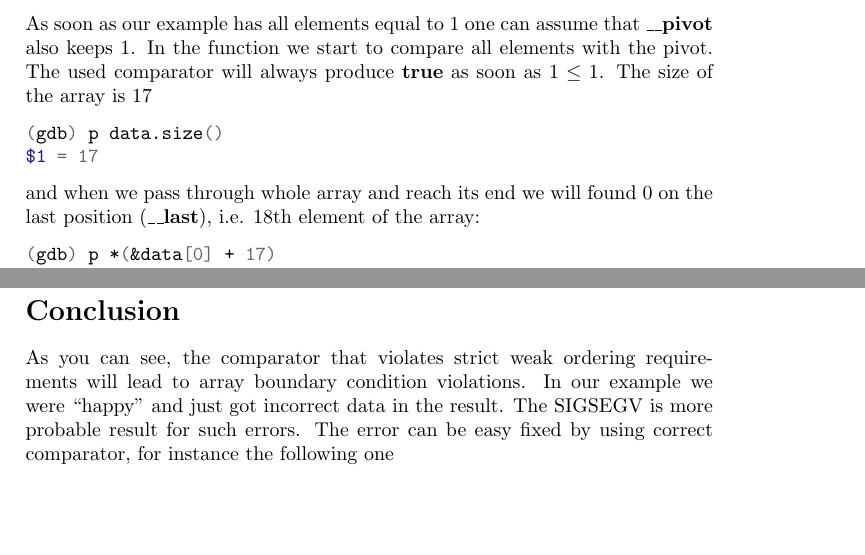
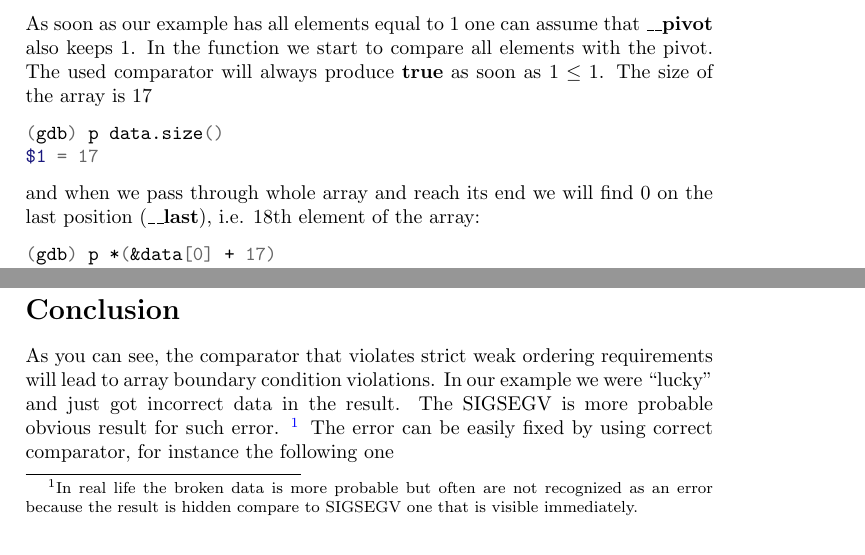
Before and after one commit to ivanmurashko/articles, a LaTeX document (cppsort/cppsort.tex): two parts of pages 2 and 3 of 4, joined at a grey line, cut so that both start at the same text, the shorter picture padded with empty space. Compiled offline with pdfLaTeX; a missing bibliography style is replaced by a similar one.

Commit message:
cppsort: comments from peers

```diff
--- a/cppsort/cppsort.tex
+++ b/cppsort/cppsort.tex
@@ -122,7 +122,7 @@ as $1 \le 1$. The size of the array is 17
 $1 = 17
 \end{minted}
 and when we pass through whole array and reach its end we
-will found $0$ on the last position (\textbf{\_\_last}), i.e. 18th
+will find $0$ on the last position (\textbf{\_\_last}), i.e. 18th
 element of the array:
 \begin{minted}{shell}
 (gdb) p *(&data[0] + 17)
@@ -189,8 +189,14 @@ array will be placed into beginning for the vector as
 \section*{Conclusion}
 As you can see, the comparator that violates strict weak ordering
 requirements will lead to array boundary condition violations. In our
-example we were ``happy'' and just got incorrect data in the result. The
-SIGSEGV is more probable result for such errors. The error can be easy
+example we were ``lucky'' and just got incorrect data in the result. The
+SIGSEGV is more probable obvious result for such error.
+\footnote{
+In real life the broken data is more probable but often
+are not recognized as an error because the result is hidden compare to
+SIGSEGV one that is visible immediately.
+}
+The error can be easily
 fixed by using correct comparator, for instance the following one
 \begin{minted}{c++}
   auto comp = [](int i1, int i2) { return i1 < i2; };
```
Also changed, not shown: cppsort/cppsort.pdf, cppsort/cppsort.tex (2 more changed lines).
